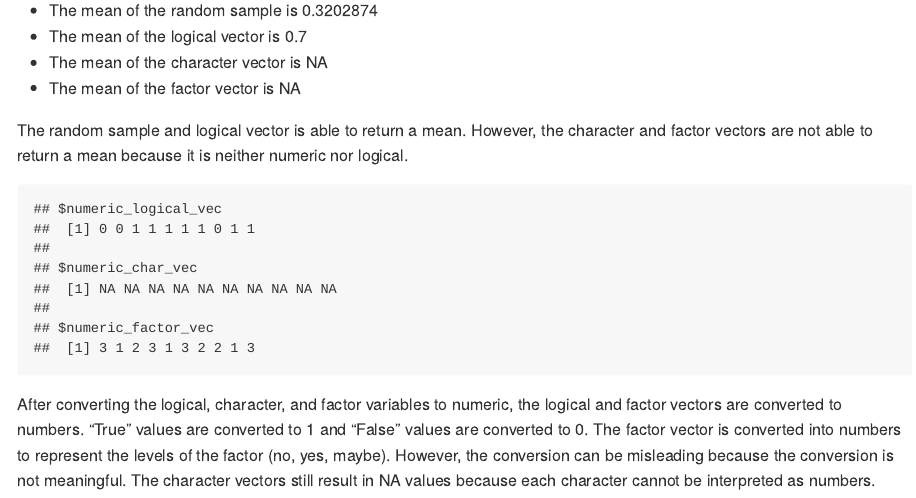
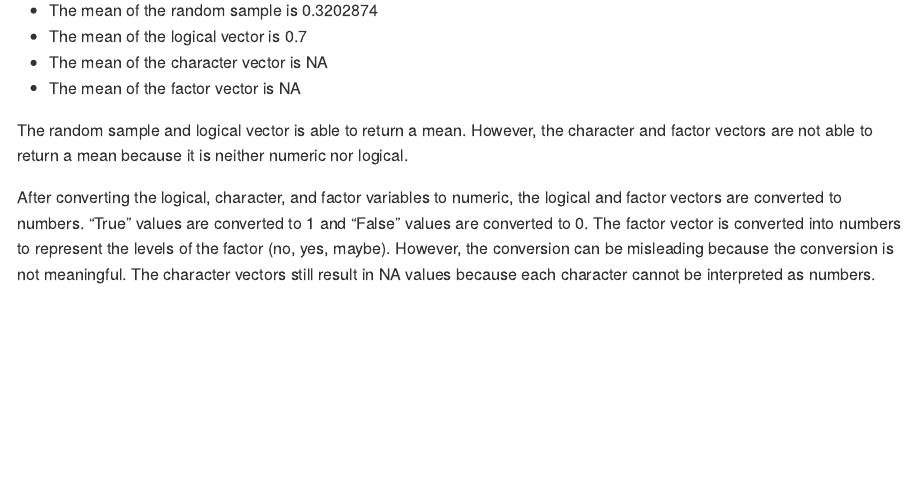
Before and after one commit to sd3730/p8105_hw1_sd3730, an R Markdown document (p8105_hw1_sd3730.Rmd): the page in a window 1100 px wide, from 1910 px down. Rendered offline with R 4.5, knitr and Pandoc, with nearby package versions; code that draws random numbers runs with fixed seeds of ours; long lines of code are wrapped.

Commit message:
hide the output

````diff
--- a/p8105_hw1_sd3730.Rmd
+++ b/p8105_hw1_sd3730.Rmd
@@ -66,7 +66,7 @@ numeric_factor_vec = as.numeric(hw1_df$factor_vec)
 ```
 
 
-```{r list_converted, echo = FALSE, warning = FALSE}
+```{r list_converted, echo = FALSE, results = "hide", warning = FALSE}
 list(
   numeric_logical_vec = numeric_logical_vec,
   numeric_char_vec = numeric_char_vec,
````
